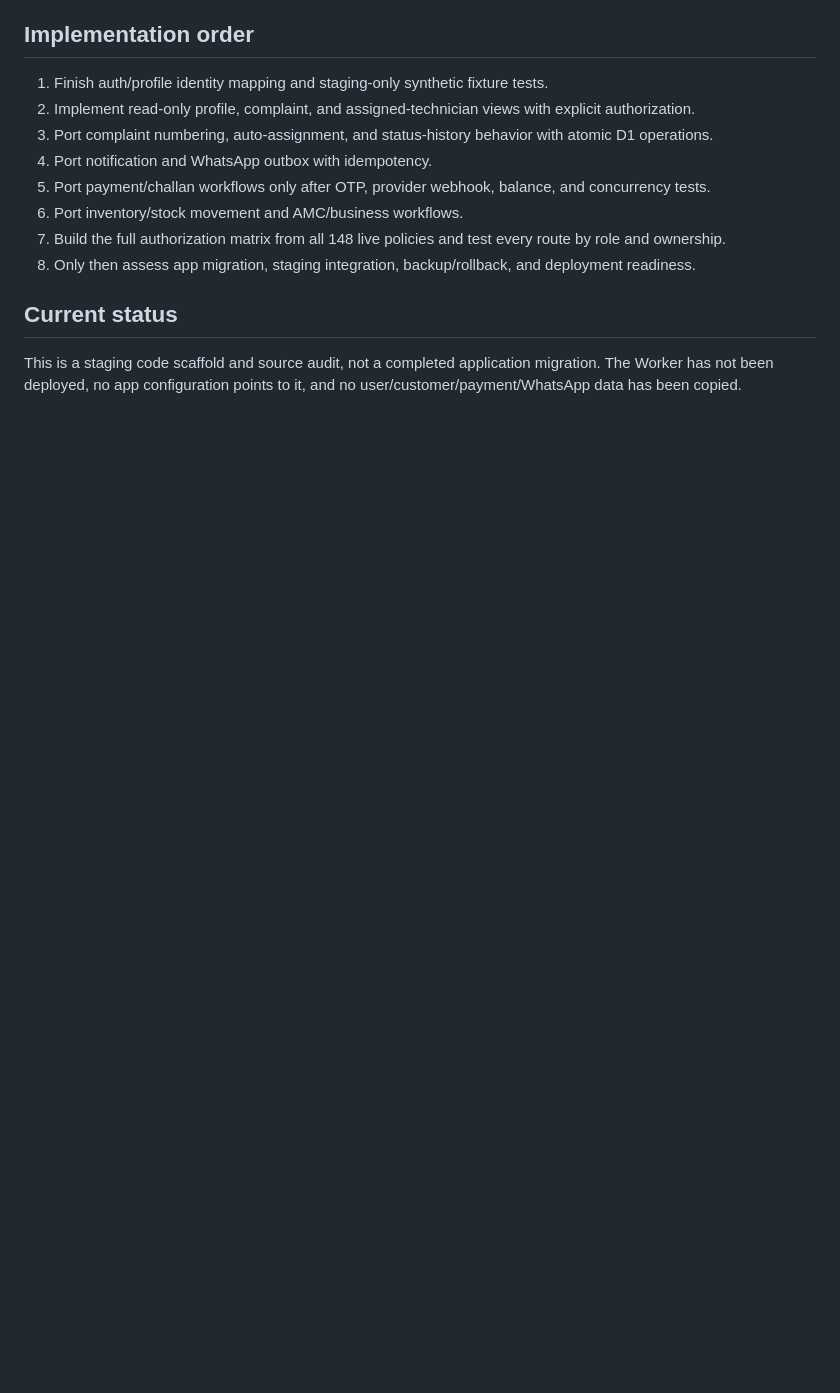
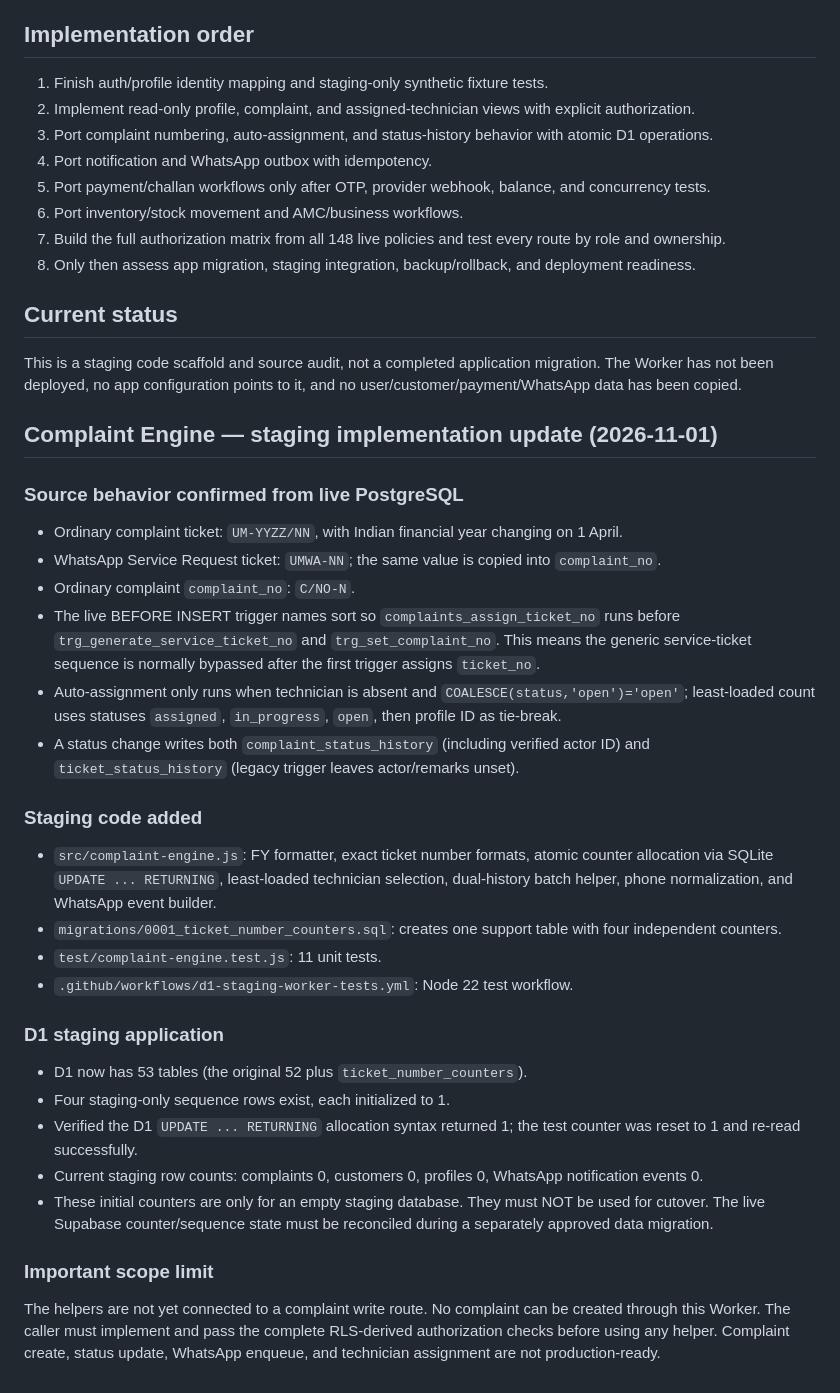
Before and after one commit to soham855/unique-market-service, a Markdown page: cloudflare-worker/MIGRATION_AUDIT.md, the part around the change. Drawn GitHub-style; blank space fills up the shorter version.

Commit message:
Document complaint engine staging implementation

```diff
--- a/cloudflare-worker/MIGRATION_AUDIT.md
+++ b/cloudflare-worker/MIGRATION_AUDIT.md
@@ -82,3 +82,30 @@ The repository contains migrations and app code, but the live catalog is the aut
 ## Current status
 
 This is a staging code scaffold and source audit, not a completed application migration. The Worker has not been deployed, no app configuration points to it, and no user/customer/payment/WhatsApp data has been copied.
+
+
+## Complaint Engine — staging implementation update (2026-11-01)
+
+### Source behavior confirmed from live PostgreSQL
+- Ordinary complaint ticket: `UM-YYZZ/NN`, with Indian financial year changing on 1 April.
+- WhatsApp Service Request ticket: `UMWA-NN`; the same value is copied into `complaint_no`.
+- Ordinary complaint `complaint_no`: `C/NO-N`.
+- The live BEFORE INSERT trigger names sort so `complaints_assign_ticket_no` runs before `trg_generate_service_ticket_no` and `trg_set_complaint_no`. This means the generic service-ticket sequence is normally bypassed after the first trigger assigns `ticket_no`.
+- Auto-assignment only runs when technician is absent and `COALESCE(status,'open')='open'`; least-loaded count uses statuses `assigned`, `in_progress`, `open`, then profile ID as tie-break.
+- A status change writes both `complaint_status_history` (including verified actor ID) and `ticket_status_history` (legacy trigger leaves actor/remarks unset).
+
+### Staging code added
+- `src/complaint-engine.js`: FY formatter, exact ticket number formats, atomic counter allocation via SQLite `UPDATE ... RETURNING`, least-loaded technician selection, dual-history batch helper, phone normalization, and WhatsApp event builder.
+- `migrations/0001_ticket_number_counters.sql`: creates one support table with four independent counters.
+- `test/complaint-engine.test.js`: 11 unit tests.
+- `.github/workflows/d1-staging-worker-tests.yml`: Node 22 test workflow.
+
+### D1 staging application
+- D1 now has 53 tables (the original 52 plus `ticket_number_counters`).
+- Four staging-only sequence rows exist, each initialized to 1.
+- Verified the D1 `UPDATE ... RETURNING` allocation syntax returned 1; the test counter was reset to 1 and re-read successfully.
+- Current staging row counts: complaints 0, customers 0, profiles 0, WhatsApp notification events 0.
+- These initial counters are only for an empty staging database. They must NOT be used for cutover. The live Supabase counter/sequence state must be reconciled during a separately approved data migration.
+
+### Important scope limit
+The helpers are not yet connected to a complaint write route. No complaint can be created through this Worker. The caller must implement and pass the complete RLS-derived authorization checks before using any helper. Complaint create, status update, WhatsApp enqueue, and technician assignment are not production-ready.
```
